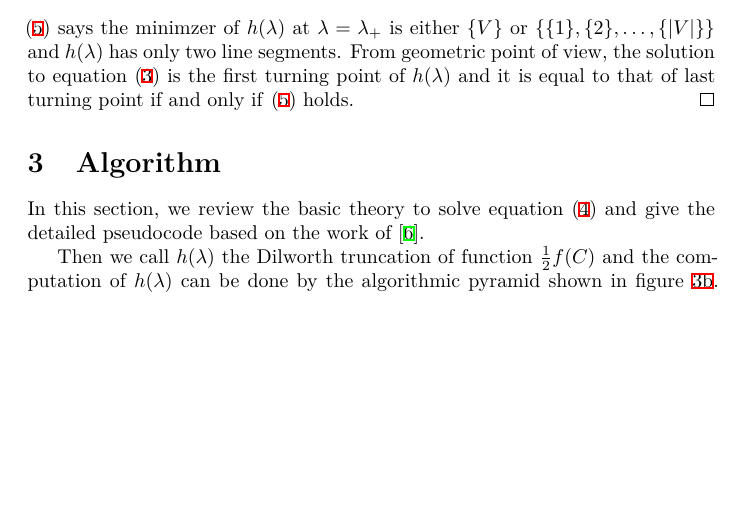
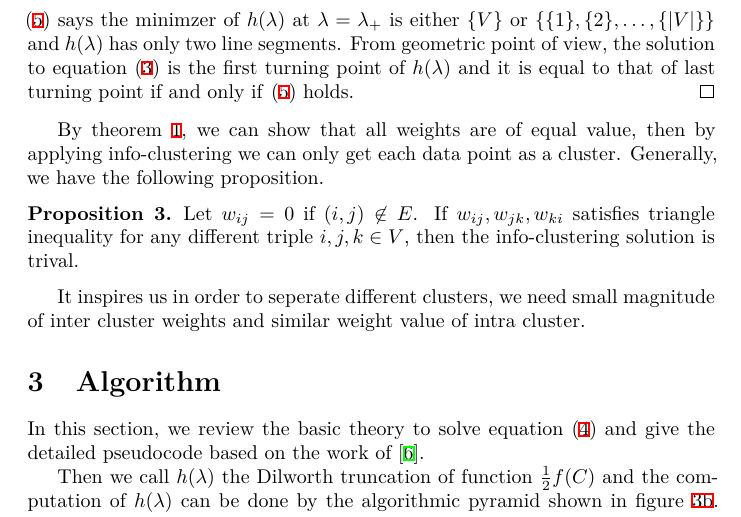
Before and after one commit to zhaofeng-shu33/info-clustering-research, a LaTeX paper (paper/nips_2018.tex): part of page 5 of 8 before the commit and part of page 5 of 9 after it, cut so that both start at the same text, the shorter picture padded with empty space. Compiled offline with XeLaTeX; a LaTeX package or settings file that is missing is left out.

Commit message:
update paper

```diff
--- a/paper/nips_2018.tex
+++ b/paper/nips_2018.tex
@@ -164,6 +164,12 @@ The paritition to minimize equation \eqref{eq:ms} is $\{\{1\},\{2\},\dots,\{\abs
 \begin{proof}
 Since $h(\lambda)$ is piecewise linear, the first line segment of $h(\lambda)$ is $ - \lambda $ and the last line segment is $ \sum w_{ij, (i,j) \in E} - \abs{V} \lambda$. Their intersection point is $(\lambda_{+}, -\lambda_{+})$ where $\lambda_{+} = \frac{\sum w_{ij, (i,j) \in E}}{\abs{V}-1}$. Since $\frac{f[\P]}{\abs{\P}-1} \geq \lambda_{+} \iff f[\P] - \abs{\P}\lambda_{+} \geq - \lambda_{+}$ Equation \eqref{eq:GF} says the minimzer of $h(\lambda)$ at $\lambda = \lambda_{+}$ is either $\{V\}$ or $\{\{1\},\{2\},\dots,\{\abs{V}\}\}$ and $h(\lambda)$ has only two line segments. From geometric point of view, the solution to equation \eqref{eq:ms} is the first turning point of $h(\lambda)$ and it is equal to that of last turning point if and only if \eqref{eq:GF} holds.
 \end{proof}
+By theorem \ref{thm:trival}, we can show that all weights are of equal value, then by applying info-clustering we can only get each data point as a cluster. Generally, we have the following proposition.
+\begin{proposition}
+Let $w_{ij}=0$ if $(i,j)\not\in E$. If $w_{ij}, w_{jk}, w_{ki}$ satisfies triangle inequality for any different triple $i, j, k \in V$, then the info-clustering solution is trival.
+\end{proposition}
+It inspires us in order to seperate different clusters, we need small magnitude of inter cluster weights and similar weight value of intra cluster.
+
 \section{Algorithm}\label{sec:algorithm}
 
 In this section, we review the basic theory to solve equation \eqref{eq:hL} and give the detailed pseudocode based on the work of \cite{RN4}.
```
Also changed, not shown: paper/nips_2018.tex (5 more changed lines).
